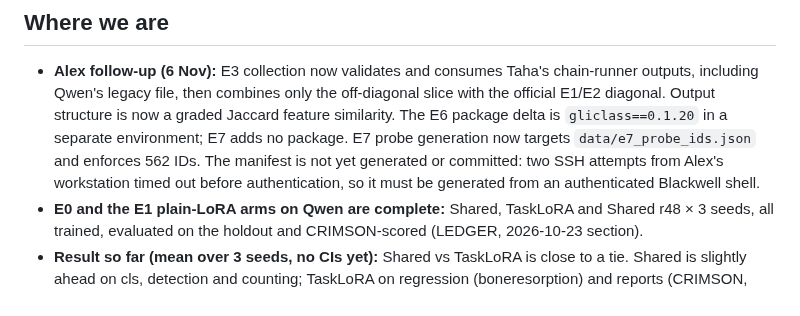
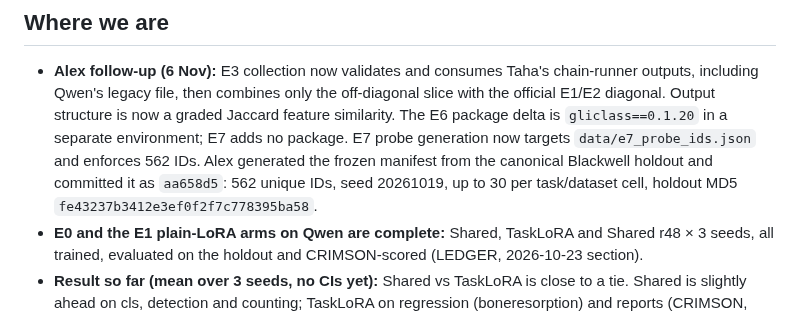
Before and after one commit to TahaSabir0/sharing-or-specializing, a Markdown page: STATUS.md, the part around the change. GitHub-like rendering.

Commit message:
Record frozen E7 probe manifest

```diff
--- a/STATUS.md
+++ b/STATUS.md
@@ -8,9 +8,10 @@ Runs: `results/RUNS.csv`. New teammates: `KICKSTART.md`.
   outputs, including Qwen's legacy file, then combines only the off-diagonal slice with the
   official E1/E2 diagonal. Output structure is now a graded Jaccard feature similarity.
   The E6 package delta is `gliclass==0.1.20` in a separate environment; E7 adds no package.
-  E7 probe generation now targets `data/e7_probe_ids.json` and enforces 562 IDs. The manifest
-  is not yet generated or committed: two SSH attempts from Alex's workstation timed out before
-  authentication, so it must be generated from an authenticated Blackwell shell.
+  E7 probe generation now targets `data/e7_probe_ids.json` and enforces 562 IDs. Alex generated
+  the frozen manifest from the canonical Blackwell holdout and committed it as `aa658d5`:
+  562 unique IDs, seed 20261019, up to 30 per task/dataset cell, holdout MD5
+  `fe43237b3412e3ef0f2f7c778395ba58`.
 - **E0 and the E1 plain-LoRA arms on Qwen are complete:** Shared, TaskLoRA and Shared r48 × 3 seeds,
   all trained, evaluated on the holdout and CRIMSON-scored (LEDGER, 2026-10-23 section).
 - **Result so far (mean over 3 seeds, no CIs yet):** Shared vs TaskLoRA is close to a tie. Shared is
```
